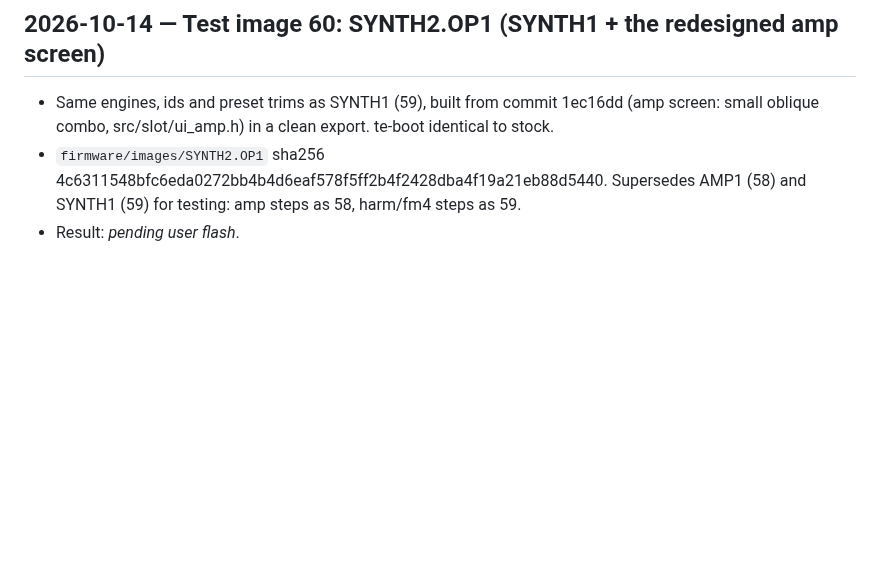
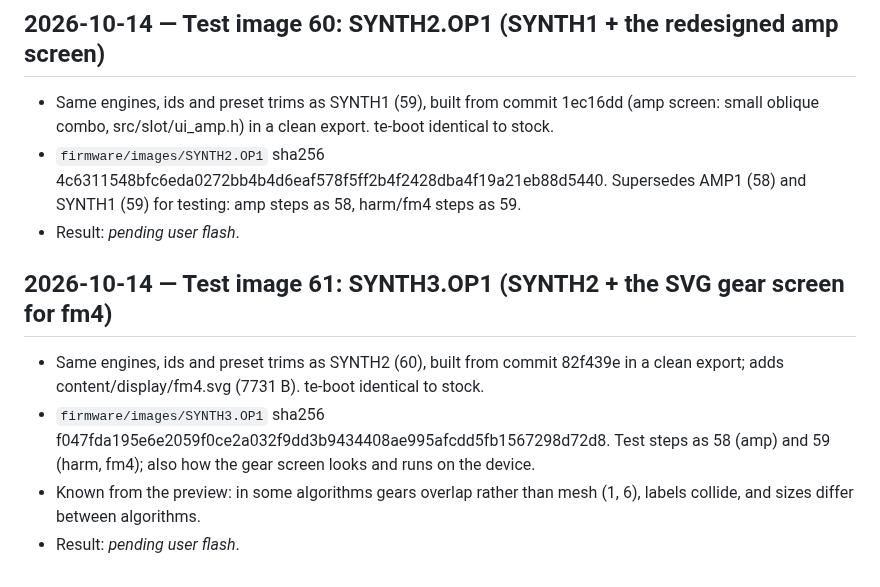
Before and after one commit to wsbuck/op1-overdub, a Markdown page: notes/LOG.md, the part around the change. Drawn GitHub-style; blank space fills up the shorter version.

Commit message:
LOG: test image 61 SYNTH3 (SVG gear screen)

```diff
--- a/notes/LOG.md
+++ b/notes/LOG.md
@@ -783,3 +783,9 @@
 - Same engines, ids and preset trims as SYNTH1 (59), built from commit 1ec16dd (amp screen: small oblique combo, src/slot/ui_amp.h) in a clean export. te-boot identical to stock.
 - `firmware/images/SYNTH2.OP1` sha256 4c6311548bfc6eda0272bb4b4d6eaf578f5ff2b4f2428dba4f19a21eb88d5440. Supersedes AMP1 (58) and SYNTH1 (59) for testing: amp steps as 58, harm/fm4 steps as 59.
 - Result: _pending user flash_.
+
+## 2026-10-14 — Test image 61: SYNTH3.OP1 (SYNTH2 + the SVG gear screen for fm4)
+- Same engines, ids and preset trims as SYNTH2 (60), built from commit 82f439e in a clean export; adds content/display/fm4.svg (7731 B). te-boot identical to stock.
+- `firmware/images/SYNTH3.OP1` sha256 f047fda195e6e2059f0ce2a032f9dd3b9434408ae995afcdd5fb1567298d72d8. Test steps as 58 (amp) and 59 (harm, fm4); also how the gear screen looks and runs on the device.
+- Known from the preview: in some algorithms gears overlap rather than mesh (1, 6), labels collide, and sizes differ between algorithms.
+- Result: _pending user flash_.
```
